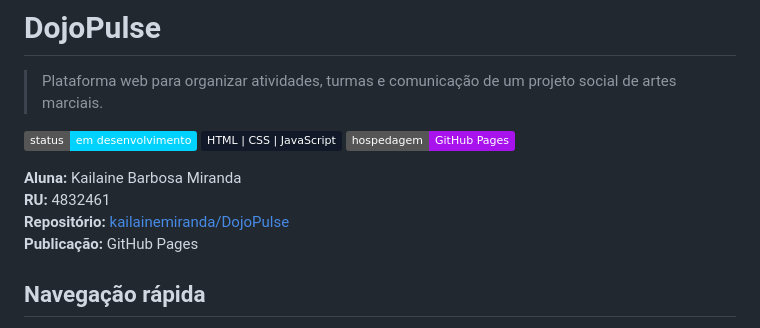
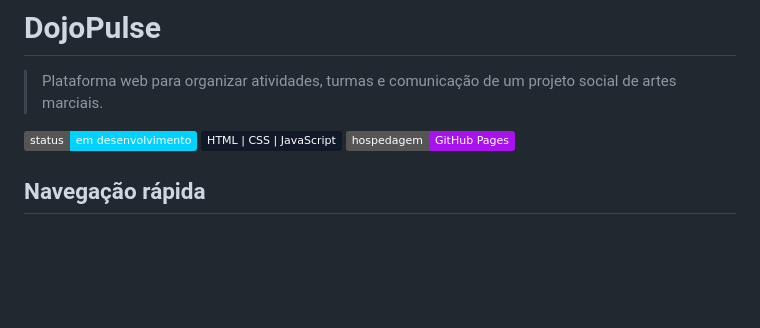
Before and after one commit to kailainemiranda/DojoPulse, a Markdown page: README.md, the part around the change. GitHub-like rendering; badges without logos; blank space fills up the shorter version.

Commit message:
Update README to remove personal details
Removed personal information from the README.

```diff
--- a/README.md
+++ b/README.md
@@ -6,10 +6,6 @@
 ![Tecnologias](https://img.shields.io/badge/HTML%20%7C%20CSS%20%7C%20JavaScript-111827)
 ![Hospedagem](https://img.shields.io/badge/hospedagem-GitHub%20Pages-a812ed)
 
-**Aluna:** Kailaine Barbosa Miranda
-**RU:** 4832461
-**Repositório:** [kailainemiranda/DojoPulse](https://github.com/kailainemiranda/DojoPulse)
-**Publicação:** GitHub Pages
 
 ## Navegação rápida
 
```
